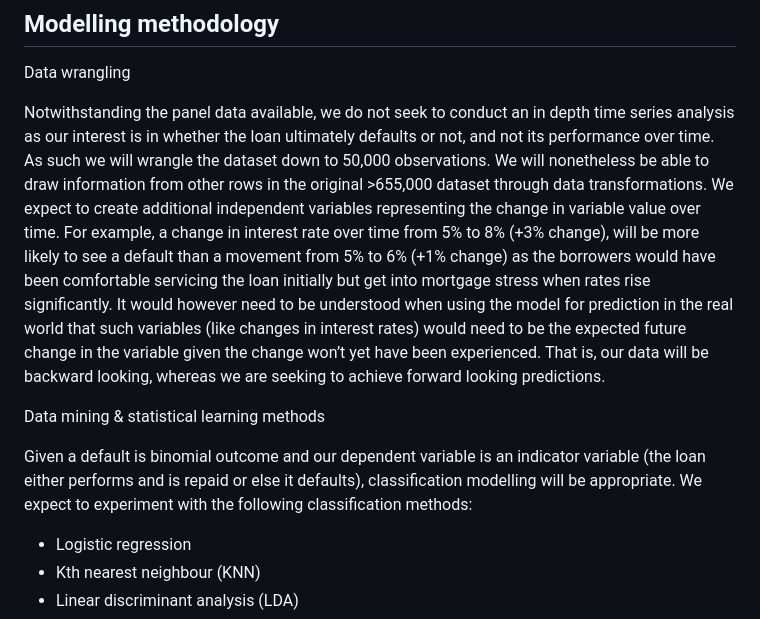
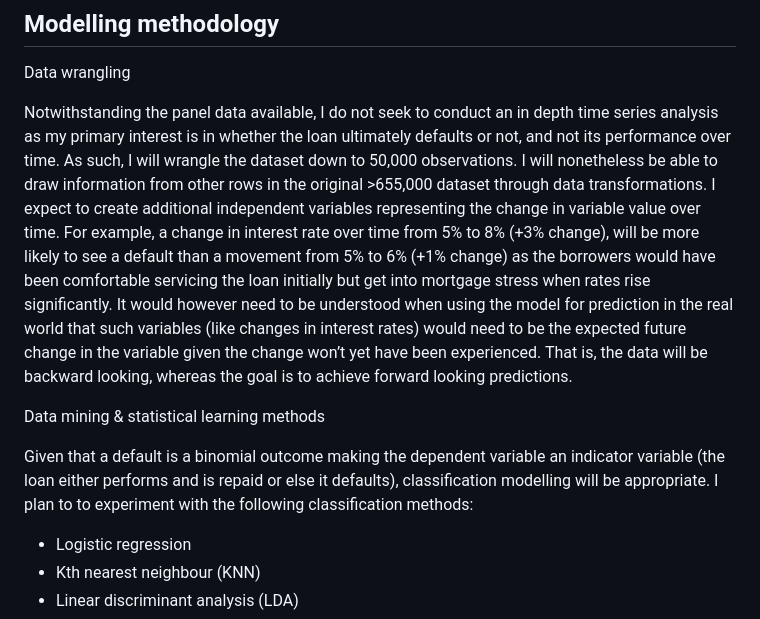
Before and after one commit to sunnyata/Mortage-Defaults, a Markdown page: README.md, the part around the change. GitHub-like rendering.

```diff
--- a/README.md
+++ b/README.md
@@ -35,13 +35,13 @@ Supporting Research Questions:
 
 Data wrangling
 
-Notwithstanding the panel data available, we do not seek to conduct an in depth time series analysis as our interest is in whether the loan ultimately defaults or not, and not its performance over time. As such we will wrangle the dataset down to 50,000 observations.
-We will nonetheless be able to draw information from other rows in the original >655,000 dataset through data transformations. We expect to create additional independent variables representing the change in variable value over time. For example, a change in interest rate over time from 5% to 8% (+3% change), will be more likely to see a default than a movement from 5% to 6% (+1% change) as the borrowers would have been comfortable servicing the loan initially but get into mortgage stress when rates rise significantly.
-It would however need to be understood when using the model for prediction in the real world that such variables (like changes in interest rates) would need to be the expected future change in the variable given the change won’t yet have been experienced. That is, our data will be backward looking, whereas we are seeking to achieve forward looking predictions.
+Notwithstanding the panel data available, I do not seek to conduct an in depth time series analysis as my primary interest is in whether the loan ultimately defaults or not, and not its performance over time. As such, I will wrangle the dataset down to 50,000 observations.
+I will nonetheless be able to draw information from other rows in the original >655,000 dataset through data transformations. I expect to create additional independent variables representing the change in variable value over time. For example, a change in interest rate over time from 5% to 8% (+3% change), will be more likely to see a default than a movement from 5% to 6% (+1% change) as the borrowers would have been comfortable servicing the loan initially but get into mortgage stress when rates rise significantly.
+It would however need to be understood when using the model for prediction in the real world that such variables (like changes in interest rates) would need to be the expected future change in the variable given the change won’t yet have been experienced. That is, the data will be backward looking, whereas the goal is to achieve forward looking predictions.
 
 Data mining & statistical learning methods
 
-Given a default is binomial outcome and our dependent variable is an indicator variable (the loan either performs and is repaid or else it defaults), classification modelling will be appropriate. We expect to experiment with the following classification methods:
+Given that a default is a binomial outcome making the dependent variable an indicator variable (the loan either performs and is repaid or else it defaults), classification modelling will be appropriate. I plan to to experiment with the following classification methods:
 - Logistic regression
 - Kth nearest neighbour (KNN)
 - Linear discriminant analysis (LDA)
```
